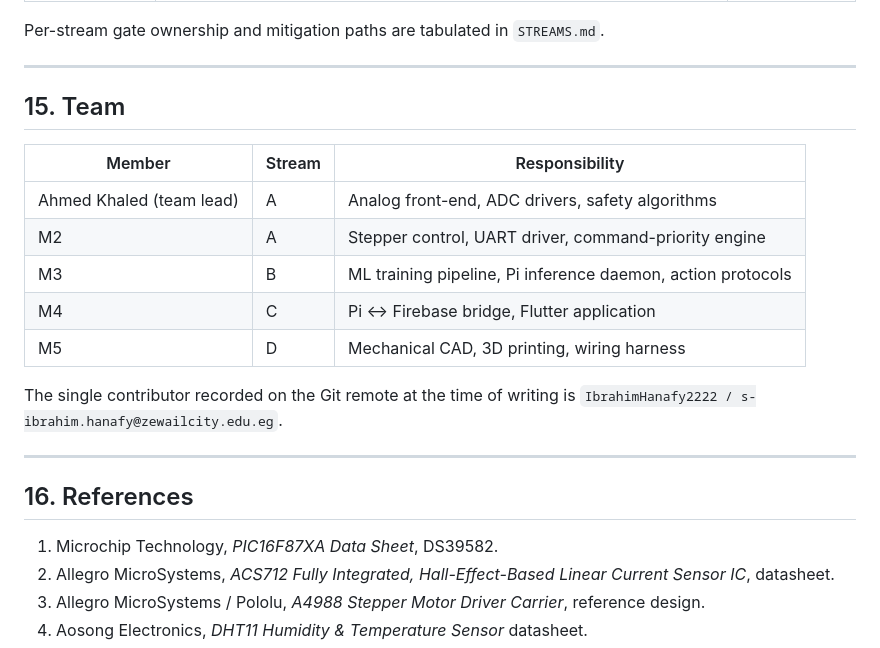
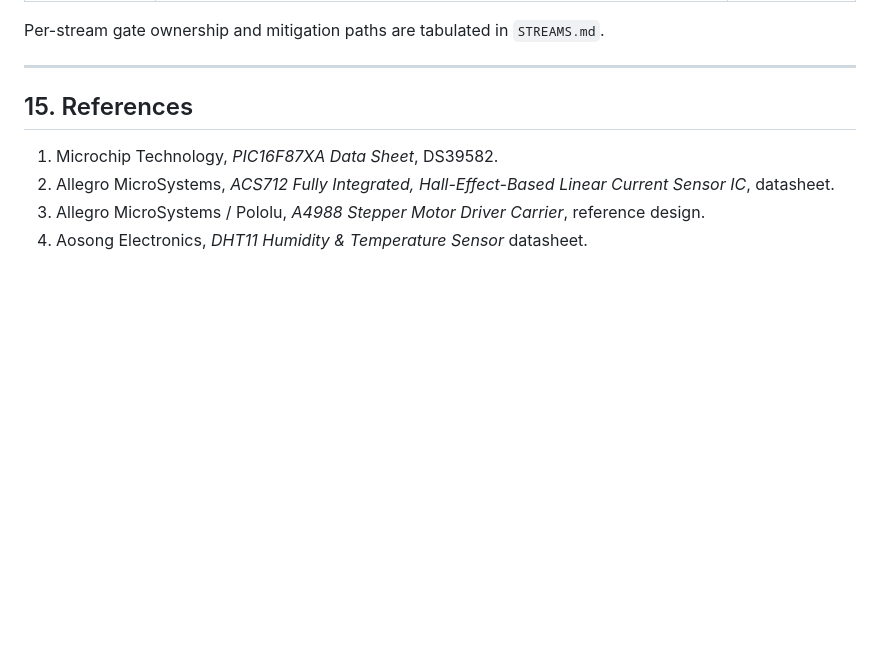
Before and after one commit to Ahmedshaban123r/smart-irrigation, a Markdown page: README.md, the part around the change. Drawn GitHub-style; blank space fills up the shorter version.

Commit message:
Rename 'Team' section to 'References' and cleanup
Updated section titles and removed team member details.

```diff
--- a/README.md
+++ b/README.md
@@ -558,22 +558,7 @@ Per-stream gate ownership and mitigation paths are tabulated in
 
 ---
 
-## 15. Team
-
-| Member | Stream | Responsibility |
-|--------|--------|----------------|
-| Ahmed Khaled (team lead) | A | Analog front-end, ADC drivers, safety algorithms |
-| M2 | A | Stepper control, UART driver, command-priority engine |
-| M3 | B | ML training pipeline, Pi inference daemon, action protocols |
-| M4 | C | Pi ↔ Firebase bridge, Flutter application |
-| M5 | D | Mechanical CAD, 3D printing, wiring harness |
-
-The single contributor recorded on the Git remote at the time of writing is
-`IbrahimHanafy2222 / s-ibrahim.hanafy@zewailcity.edu.eg`.
-
----
-
-## 16. References
+## 15. References
 
 1. Microchip Technology, *PIC16F87XA Data Sheet*, DS39582.
 2. Allegro MicroSystems, *ACS712 Fully Integrated, Hall-Effect-Based Linear
```
